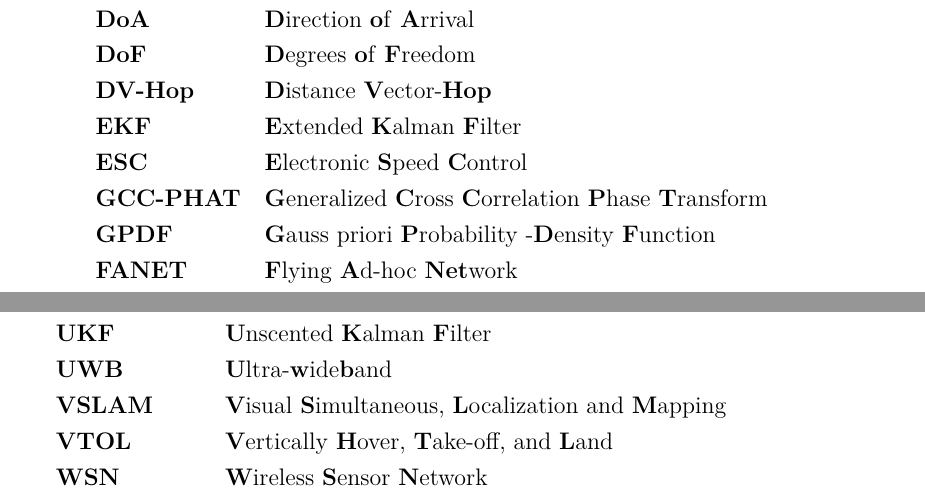
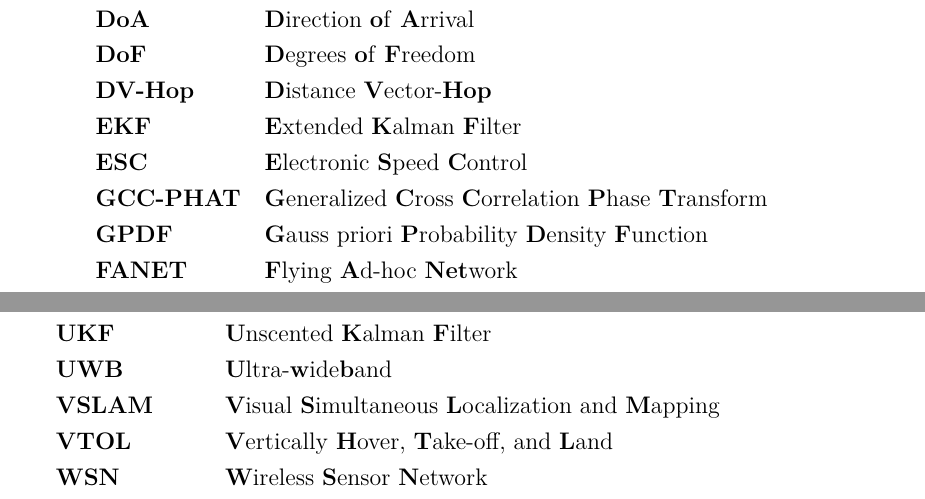
Before and after one commit to CSpyridakis/TUC-ECE-Thesis, a LaTeX thesis (doc/Thesis/main.tex): two parts of pages 23 and 24 of 87, joined at a grey line, cut so that both start at the same text. Compiled offline with pdfLaTeX.

Commit message:
Fix Abbr

```diff
--- a/doc/Thesis/main.tex
+++ b/doc/Thesis/main.tex
@@ -343,7 +343,7 @@
 	% \textbf{E{	& \textbf{E}lectrο\textbf{m}agnetic \label{abbr:EM} \\
 	\CreateAbbr{ESC}		{\textbf{E}lectronic \textbf{S}peed \textbf{C}ontrol}
 	\CreateAbbr{GCC-PHAT}	{\textbf{G}eneralized \textbf{C}ross \textbf{C}orrelation \textbf{P}hase \textbf{T}ransform}
-	\CreateAbbr{GPDF}		{\textbf{G}auss priori \textbf{P}robability -\textbf{D}ensity \textbf{F}unction}
+	\CreateAbbr{GPDF}		{\textbf{G}auss priori \textbf{P}robability \textbf{D}ensity \textbf{F}unction}
 	\CreateAbbr{FANET}		{\textbf{F}lying \textbf{A}d-hoc \textbf{Net}work}
 	\CreateAbbr{FPV}		{\textbf{F}irst \textbf{P}erson \textbf{V}iew}
 	\CreateAbbr{FSPL}		{\textbf{F}ree \textbf{S}pace \textbf{P}ath \textbf{L}oss}
@@ -399,7 +399,7 @@
 	\CreateAbbr{UCAV}		{\textbf{U}nmanned \textbf{C}ombat \textbf{A}erial \textbf{V}ehicle}
 	\CreateAbbr{UKF}		{\textbf{U}nscented \textbf{K}alman \textbf{F}ilter}
 	\CreateAbbr{UWB}		{\textbf{U}ltra-\textbf{w}ide\textbf{b}and}
-	\CreateAbbr{VSLAM}		{\textbf{V}isual \textbf{S}imultaneous, \textbf{L}ocalization and \textbf{M}apping}
+	\CreateAbbr{VSLAM}		{\textbf{V}isual \textbf{S}imultaneous \textbf{L}ocalization and \textbf{M}apping}
 	\CreateAbbr{VTOL}		{\textbf{V}ertically \textbf{H}over, \textbf{T}ake-off, and \textbf{L}and}
 	\CreateAbbr{WSN}		{\textbf{W}ireless \textbf{S}ensor \textbf{N}etwork}
 \end{abbreviations}
```
